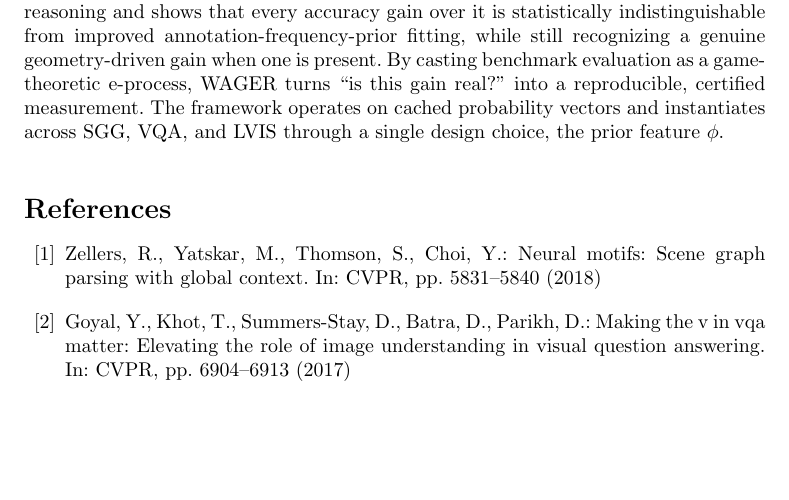
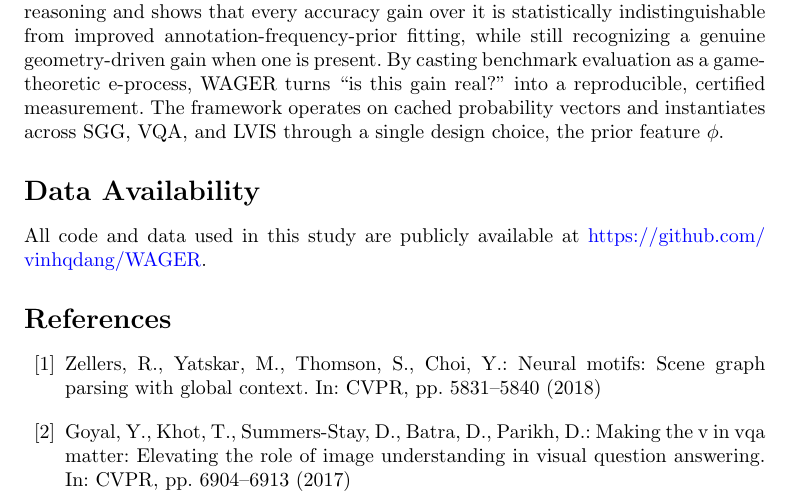
Before and after one commit to vinhqdang/WAGER, a LaTeX paper (manuscript/main.tex): part of page 19 of 25, cut so that both start at the same text, the shorter picture padded with empty space. Compiled offline with pdfLaTeX.

Commit message:
docs: add Data Availability statement linking to GitHub repo

```diff
--- a/manuscript/main.tex
+++ b/manuscript/main.tex
@@ -41,6 +41,10 @@
 \input{5discussion.tex}
 \input{6conclusions.tex}
 
+\section*{Data Availability}
+All code and data used in this study are publicly available at
+\url{https://github.com/vinhqdang/WAGER}.
+
 \bibliography{ref}
 
 \input{7appendix.tex}
```
Also changed, not shown: 1 other file.
